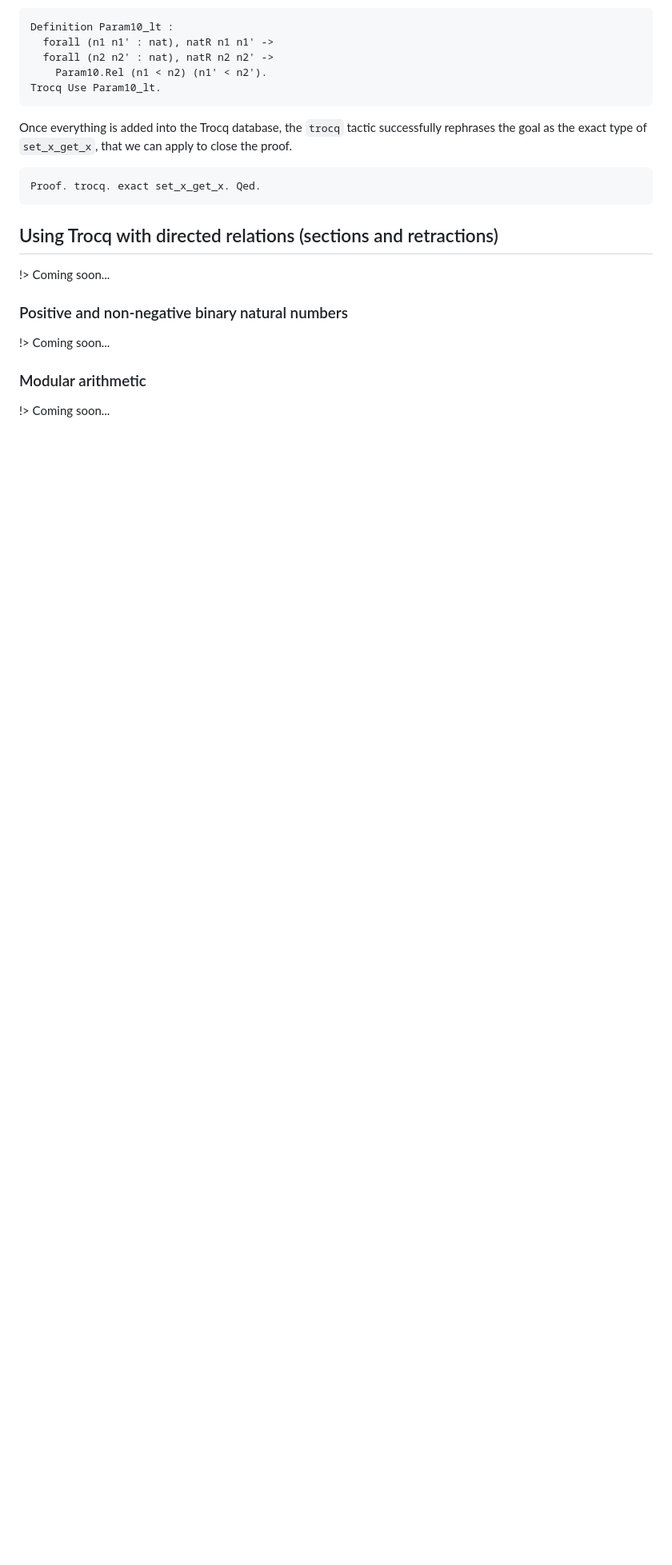
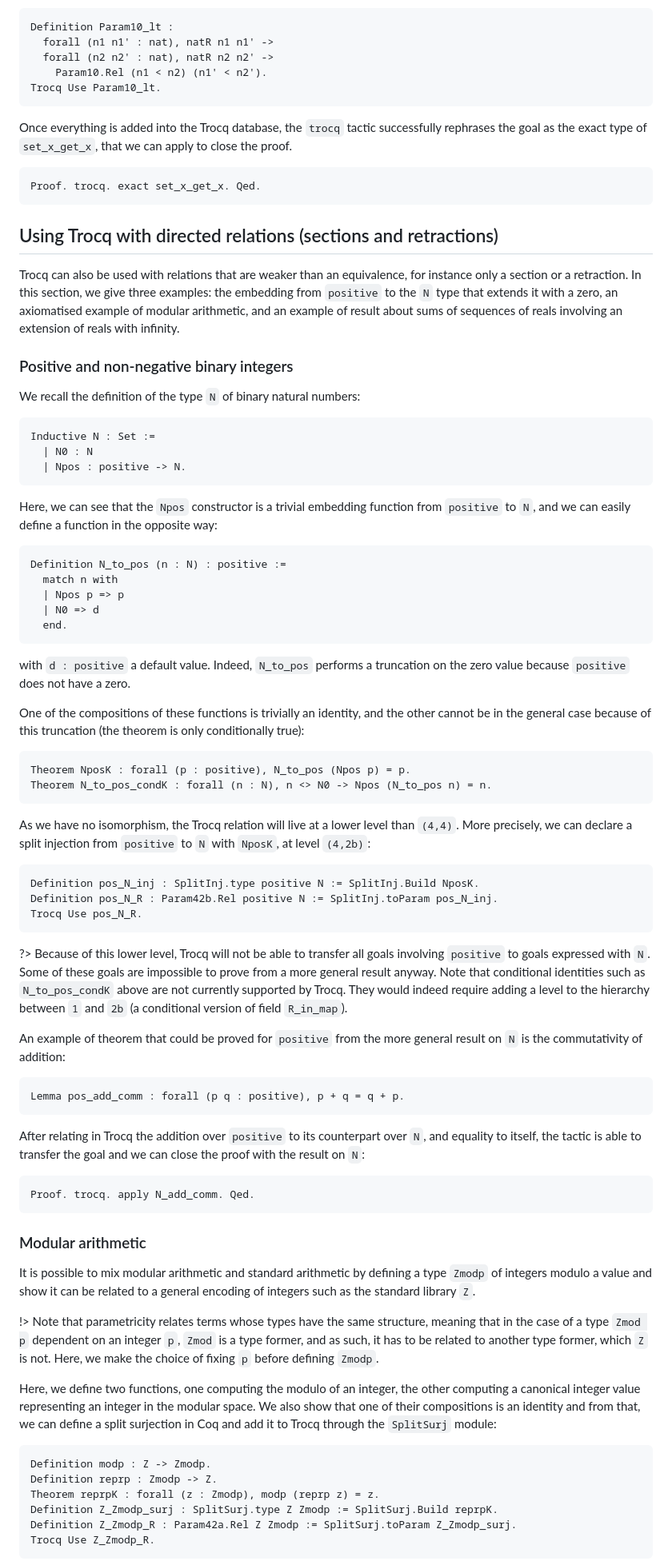
Before and after one commit to coq-community/trocq, a Markdown page: docs/quick-start.md, the part around one of its changes. Shown at 80% size. Rendered like a GitHub page; blank space fills up the shorter version.

Commit message:
:memo: Doc on directed relations

````diff
--- a/docs/quick-start.md
+++ b/docs/quick-start.md
@@ -277,12 +277,68 @@ Proof. trocq. exact set_x_get_x. Qed.
 
 ## Using Trocq with directed relations (sections and retractions)
 
-!> Coming soon...
+Trocq can also be used with relations that are weaker than an equivalence, for instance only a section or a retraction.
+In this section, we give three examples: the embedding from `positive` to the `N` type that extends it with a zero, an axiomatised example of modular arithmetic, and an example of result about sums of sequences of reals involving an extension of reals with infinity.
 
-### Positive and non-negative binary natural numbers
+### Positive and non-negative binary integers
 
-!> Coming soon...
+We recall the definition of the type `N` of binary natural numbers:
+```coq
+Inductive N : Set :=
+  | N0 : N
+  | Npos : positive -> N.
+```
+
+Here, we can see that the `Npos` constructor is a trivial embedding function from `positive` to `N`, and we can easily define a function in the opposite way:
+```coq
+Definition N_to_pos (n : N) : positive :=
+  match n with
+  | Npos p => p
+  | N0 => d
+  end.
+```
+with `d : positive` a default value.
+Indeed, `N_to_pos` performs a truncation on the zero value because `positive` does not have a zero.
+
+One of the compositions of these functions is trivially an identity, and the other cannot be in the general case because of this truncation (the theorem is only conditionally true):
+```coq
+Theorem NposK : forall (p : positive), N_to_pos (Npos p) = p.
+Theorem N_to_pos_condK : forall (n : N), n <> N0 -> Npos (N_to_pos n) = n.
+```
+
+As we have no isomorphism, the Trocq relation will live at a lower level than `(4,4)`.
+More precisely, we can declare a split injection from `positive` to `N` with `NposK`, at level `(4,2b)`:
+```coq
+Definition pos_N_inj : SplitInj.type positive N := SplitInj.Build NposK.
+Definition pos_N_R : Param42b.Rel positive N := SplitInj.toParam pos_N_inj.
+Trocq Use pos_N_R.
+```
+
+?> Because of this lower level, Trocq will not be able to transfer all goals involving `positive` to goals expressed with `N`. Some of these goals are impossible to prove from a more general result anyway. Note that conditional identities such as `N_to_pos_condK` above are not currently supported by Trocq. They would indeed require adding a level to the hierarchy between `1` and `2b` (a conditional version of field `R_in_map`).
+
+An example of theorem that could be proved for `positive` from the more general result on `N` is the commutativity of addition:
+```coq
+Lemma pos_add_comm : forall (p q : positive), p + q = q + p.
+```
+After relating in Trocq the addition over `positive` to its counterpart over `N`, and equality to itself, the tactic is able to transfer the goal and we can close the proof with the result on `N`:
+```coq
+Proof. trocq. apply N_add_comm. Qed.
+```
 
 ### Modular arithmetic
 
-!> Coming soon...
+It is possible to mix modular arithmetic and standard arithmetic by defining a type `Zmodp` of integers modulo a value and show it can be related to a general encoding of integers such as the standard library `Z`.
+
+!> Note that parametricity relates terms whose types have the same structure, meaning that in the case of a type `Zmod p` dependent on an integer `p`, `Zmod` is a type former, and as such, it has to be related to another type former, which `Z` is not. Here, we make the choice of fixing `p` before defining `Zmodp`.
+
+Here, we define two functions, one computing the modulo of an integer, the other computing a canonical integer value representing an integer in the modular space.
+We also show that one of their compositions is an identity and from that, we can define a split surjection in Coq and add it to Trocq through the `SplitSurj` module:
+```coq
+Definition modp : Z -> Zmodp.
+Definition reprp : Zmodp -> Z.
+Theorem reprpK : forall (z : Zmodp), modp (reprp z) = z.
+Definition Z_Zmodp_surj : SplitSurj.type Z Zmodp := SplitSurj.Build reprpK.
+Definition Z_Zmodp_R : Param42a.Rel Z Zmodp := SplitSurj.toParam Z_Zmodp_surj.
+Trocq Use Z_Zmodp_R.
+```
+
````
Also changed, not shown: other parts of docs/quick-start.md (+33 -9 lines).
